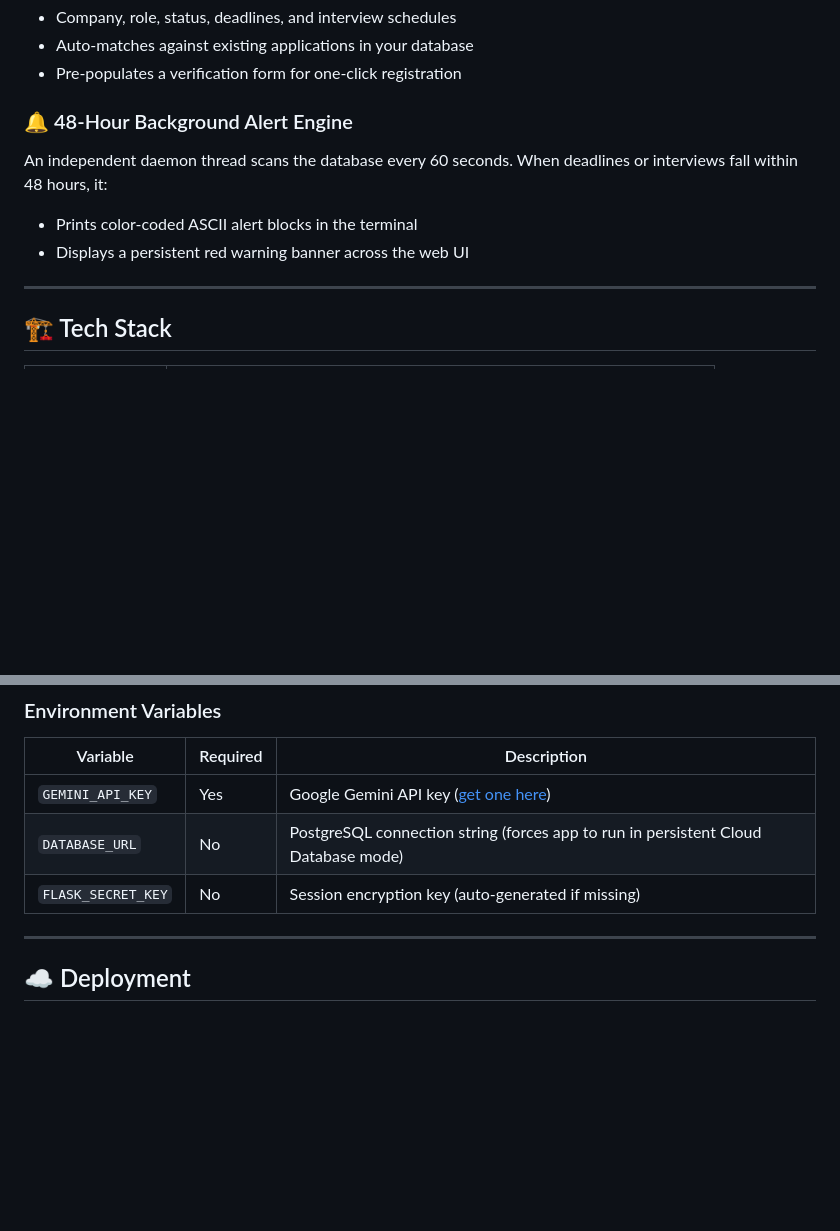
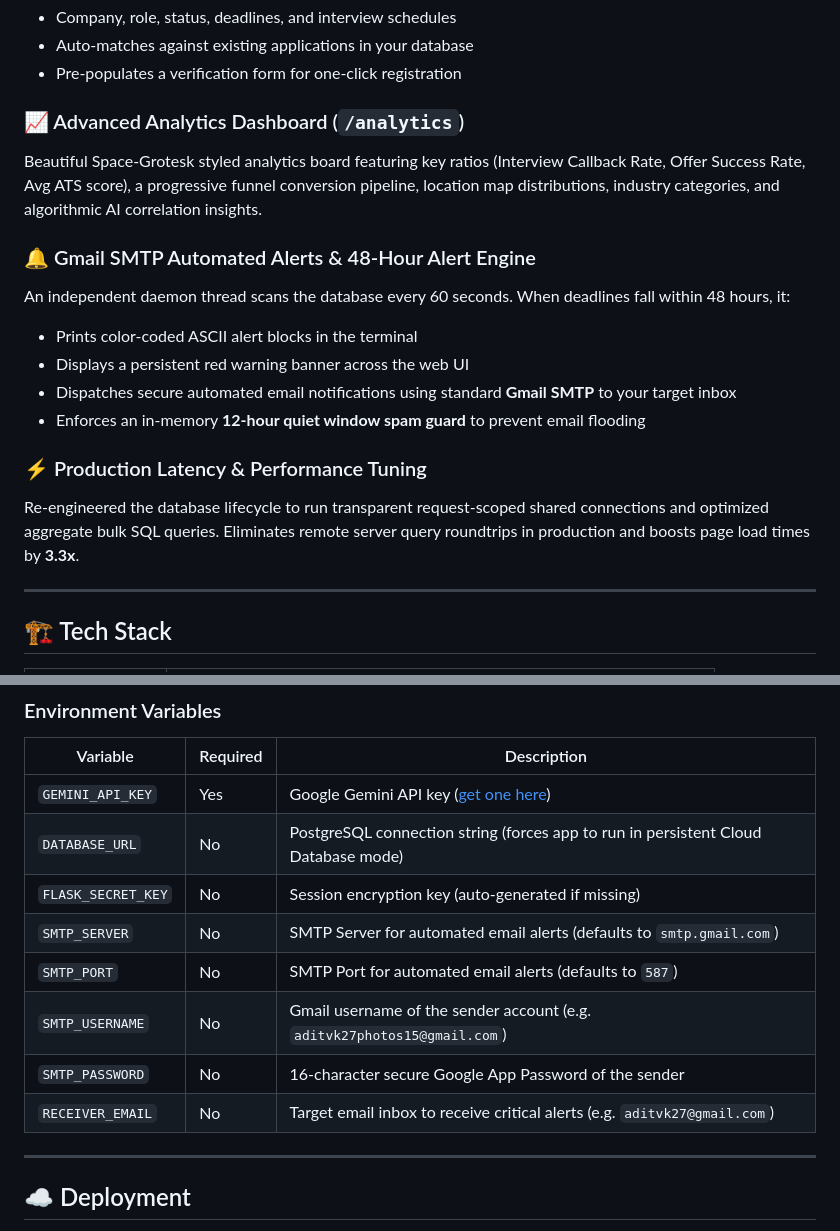
Before and after one commit to Aditvk/placement-portal, a Markdown page: README.md, 2 parts joined by grey strips. Drawn GitHub-style; blank space fills up the shorter version.

Commit message:
docs: update README.md to document Analytics Dashboard, performance metrics, Neon migration, and Gmail SMTP alerts

```diff
--- a/README.md
+++ b/README.md
@@ -45,10 +45,18 @@ Upload a recruiter email **screenshot** or paste the email body text. Gemini's m
 - Auto-matches against existing applications in your database
 - Pre-populates a verification form for one-click registration
 
-### 🔔 48-Hour Background Alert Engine
-An independent daemon thread scans the database every 60 seconds. When deadlines or interviews fall within 48 hours, it:
+### 📈 Advanced Analytics Dashboard (`/analytics`)
+Beautiful Space-Grotesk styled analytics board featuring key ratios (Interview Callback Rate, Offer Success Rate, Avg ATS score), a progressive funnel conversion pipeline, location map distributions, industry categories, and algorithmic AI correlation insights.
+
+### 🔔 Gmail SMTP Automated Alerts & 48-Hour Alert Engine
+An independent daemon thread scans the database every 60 seconds. When deadlines fall within 48 hours, it:
 - Prints color-coded ASCII alert blocks in the terminal
 - Displays a persistent red warning banner across the web UI
+- Dispatches secure automated email notifications using standard **Gmail SMTP** to your target inbox
+- Enforces an in-memory **12-hour quiet window spam guard** to prevent email flooding
+
+### ⚡ Production Latency & Performance Tuning
+Re-engineered the database lifecycle to run transparent request-scoped shared connections and optimized aggregate bulk SQL queries. Eliminates remote server query roundtrips in production and boosts page load times by **3.3x**.
 
 ---
 
@@ -170,6 +178,11 @@ Open **[http://127.0.0.1:5000](http://127.0.0.1:5000)** in your browser.
 | `GEMINI_API_KEY` | Yes | Google Gemini API key ([get one here](https://aistudio.google.com/apikey)) |
 | `DATABASE_URL` | No | PostgreSQL connection string (forces app to run in persistent Cloud Database mode) |
 | `FLASK_SECRET_KEY` | No | Session encryption key (auto-generated if missing) |
+| `SMTP_SERVER` | No | SMTP Server for automated email alerts (defaults to `smtp.gmail.com`) |
+| `SMTP_PORT` | No | SMTP Port for automated email alerts (defaults to `587`) |
+| `SMTP_USERNAME` | No | Gmail username of the sender account (e.g. `aditvk27photos15@gmail.com`) |
+| `SMTP_PASSWORD` | No | 16-character secure Google App Password of the sender |
+| `RECEIVER_EMAIL` | No | Target email inbox to receive critical alerts (e.g. `aditvk27@gmail.com`) |
 
 ---
 
```
